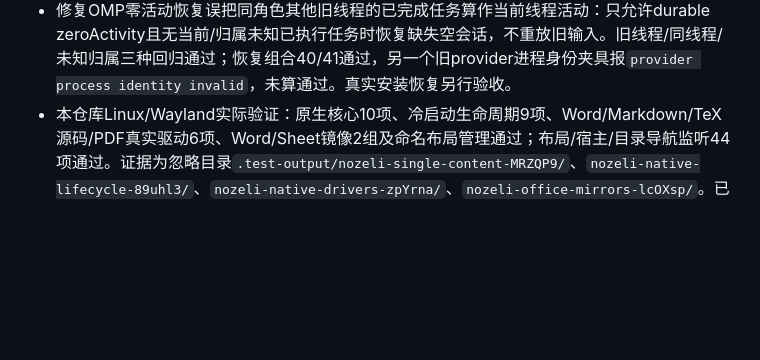
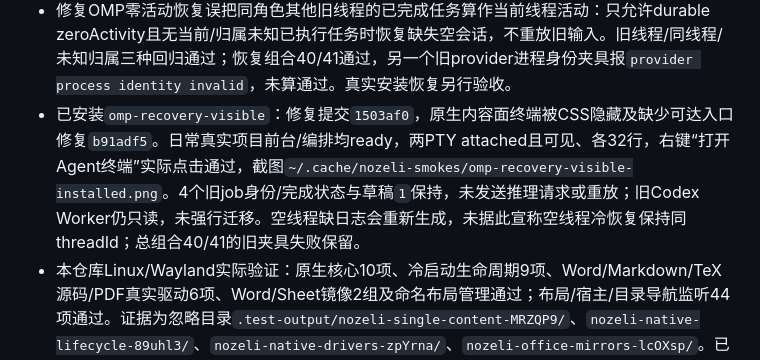
Before and after one commit to SeemSeam/nozeli, a Markdown page: apps/desktop/README.md, the part around the change. Rendered like a GitHub page; blank space fills up the shorter version.

Commit message:
Record installed OMP recovery and visible PTY verification

```diff
--- a/apps/desktop/README.md
+++ b/apps/desktop/README.md
@@ -80,6 +80,7 @@ Linux原生Wayland的项目/引用目录框使用不绑定父窗口的Electron
 - 删除会话中的“阅读 · 项目术语”手动配置、术语保存/读取与首次出现高亮及专属样式；不替换为另一套手工设置，不再消费旧浏览器术语偏好。保留Markdown选区/IME安全渲染和冻结材料展开。renderer构建及可见Electron `tests/session-reading.test.mjs`通过；源码未安装。
 - 用户授权后已提交界面调整 `ae63320`，安装 `workspace-ui-ae63320`，保留 `window-single-row-brand` 回退。实际安装二进制6组界面流程通过，证据 `~/.cache/nozeli-smokes/nozeli-workspace-chrome-3RtWu1/`；包含直接常用工具、真实浮窗/拖回、对话减号收起到底部及原身份恢复。安装包按现有本地打包工具取工作树快照，包含未提交的既有其他改动，不宣称纯净commit可复现包；其他改动未纳入本次界面提交。
 - 修复OMP零活动恢复误把同角色其他旧线程的已完成任务算作当前线程活动：只允许durable zeroActivity且无当前/归属未知已执行任务时恢复缺失空会话，不重放旧输入。旧线程/同线程/未知归属三种回归通过；恢复组合40/41通过，另一个旧provider进程身份夹具报`provider process identity invalid`，未算通过。真实安装恢复另行验收。
+- 已安装`omp-recovery-visible`：修复提交`1503af0`，原生内容面终端被CSS隐藏及缺少可达入口修复`b91adf5`。日常真实项目前台/编排均ready，两PTY attached且可见、各32行，右键“打开Agent终端”实际点击通过，截图`~/.cache/nozeli-smokes/omp-recovery-visible-installed.png`。4个旧job身份/完成状态与草稿`1`保持，未发送推理请求或重放；旧Codex Worker仍只读，未强行迁移。空线程缺日志会重新生成，未据此宣称空线程冷恢复保持同threadId；总组合40/41的旧夹具失败保留。
 - 本仓库Linux/Wayland实际验证：原生核心10项、冷启动生命周期9项、Word/Markdown/TeX源码/PDF真实驱动6项、Word/Sheet镜像2组及命名布局管理通过；布局/宿主/目录导航监听44项通过。证据为忽略目录`.test-output/nozeli-single-content-MRZQP9/`、`nozeli-native-lifecycle-89uhl3/`、`nozeli-native-drivers-zpYrna/`、`nozeli-office-mirrors-lcOXsp/`。已重建固定版本PPTist和renderer；TeX源码转移不等于编译验收。
 - 合并保留功能专项35项中34通过；`agent-process-budget.test.mjs`的“cap two dispatch cycle…”在所有jobs完成断言失败。本次未改该测试及其Controller/额度实现，不把它算作通过或修改断言掩盖。首次44项测试有14项因`/tmp`写入quota错误`-122`失败，改为本仓库忽略目录的磁盘TMPDIR后44项通过；未清理或覆盖用户临时数据。
 - 目标设置可见Wayland29项通过（`.test-output/nozeli-settings-ui-lxFSpX/`），无远程认证或模型请求。默认headless启动未产生renderer，90秒等待失败保留（`nozeli-settings-ui-ULFv8U/`），不把headless失败当作可见桌面设置失败，也不宣称headless已支持。
```
